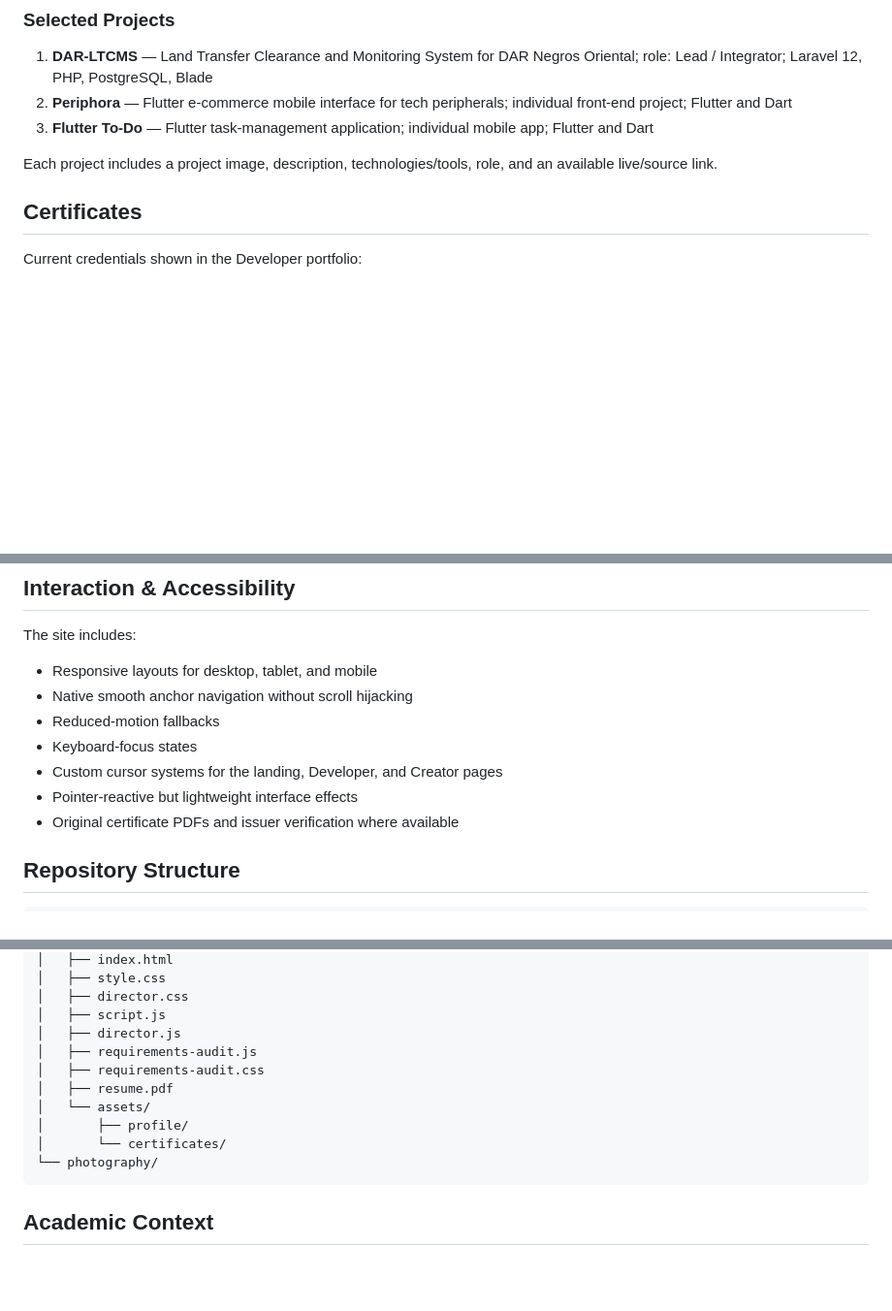
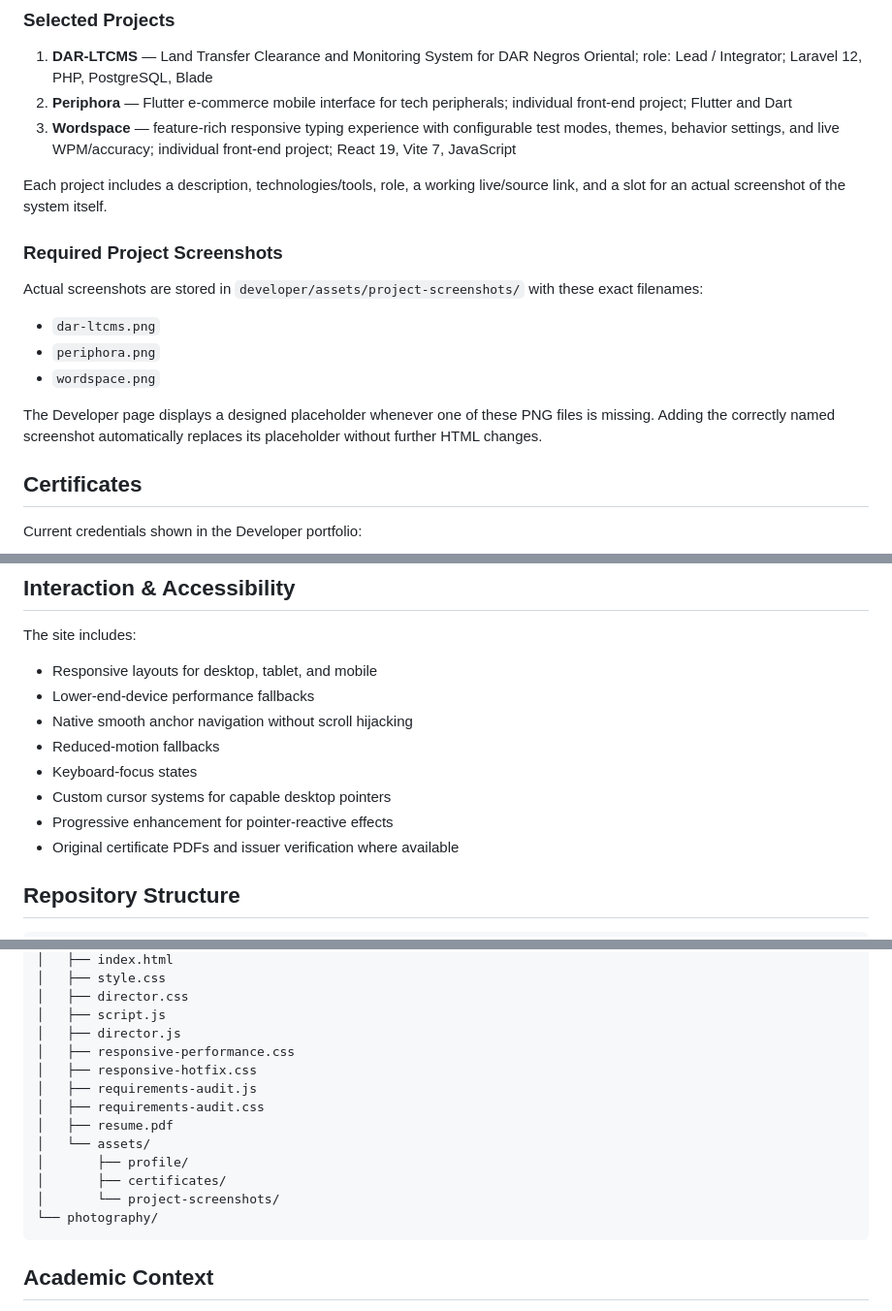
Before and after one commit to jlcuenca00/jlcuenca00.github.io, a Markdown page: README.md, 3 parts joined by grey strips. Shown at 97% size. Drawn GitHub-style; blank space fills up the shorter version.

Commit message:
Update portfolio project list with Wordspace and screenshot requirements

````diff
--- a/README.md
+++ b/README.md
@@ -28,9 +28,19 @@ The Developer side uses a near-black, red-accented technical interface inspired
 
 1. **DAR-LTCMS** — Land Transfer Clearance and Monitoring System for DAR Negros Oriental; role: Lead / Integrator; Laravel 12, PHP, PostgreSQL, Blade
 2. **Periphora** — Flutter e-commerce mobile interface for tech peripherals; individual front-end project; Flutter and Dart
-3. **Flutter To-Do** — Flutter task-management application; individual mobile app; Flutter and Dart
+3. **Wordspace** — feature-rich responsive typing experience with configurable test modes, themes, behavior settings, and live WPM/accuracy; individual front-end project; React 19, Vite 7, JavaScript
 
-Each project includes a project image, description, technologies/tools, role, and an available live/source link.
+Each project includes a description, technologies/tools, role, a working live/source link, and a slot for an actual screenshot of the system itself.
+
+### Required Project Screenshots
+
+Actual screenshots are stored in `developer/assets/project-screenshots/` with these exact filenames:
+
+- `dar-ltcms.png`
+- `periphora.png`
+- `wordspace.png`
+
+The Developer page displays a designed placeholder whenever one of these PNG files is missing. Adding the correctly named screenshot automatically replaces its placeholder without further HTML changes.
 
 ## Certificates
 
@@ -67,11 +77,12 @@ Developer work represented on the site includes experience with Laravel, PHP, Po
 The site includes:
 
 - Responsive layouts for desktop, tablet, and mobile
+- Lower-end-device performance fallbacks
 - Native smooth anchor navigation without scroll hijacking
 - Reduced-motion fallbacks
 - Keyboard-focus states
-- Custom cursor systems for the landing, Developer, and Creator pages
-- Pointer-reactive but lightweight interface effects
+- Custom cursor systems for capable desktop pointers
+- Progressive enhancement for pointer-reactive effects
 - Original certificate PDFs and issuer verification where available
 
 ## Repository Structure
@@ -89,12 +100,15 @@ The site includes:
 │   ├── director.css
 │   ├── script.js
 │   ├── director.js
+│   ├── responsive-performance.css
+│   ├── responsive-hotfix.css
 │   ├── requirements-audit.js
 │   ├── requirements-audit.css
 │   ├── resume.pdf
 │   └── assets/
 │       ├── profile/
-│       └── certificates/
+│       ├── certificates/
+│       └── project-screenshots/
 └── photography/
 ```
 
````
